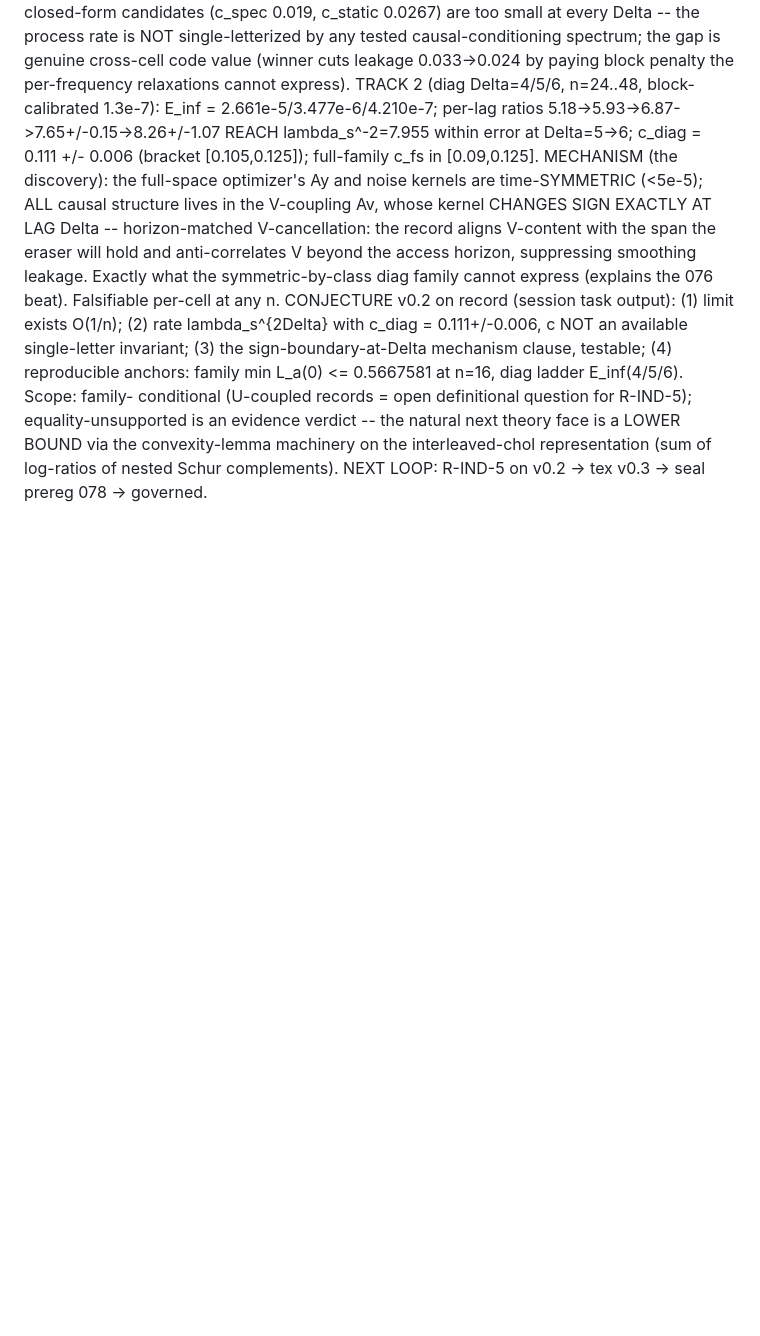
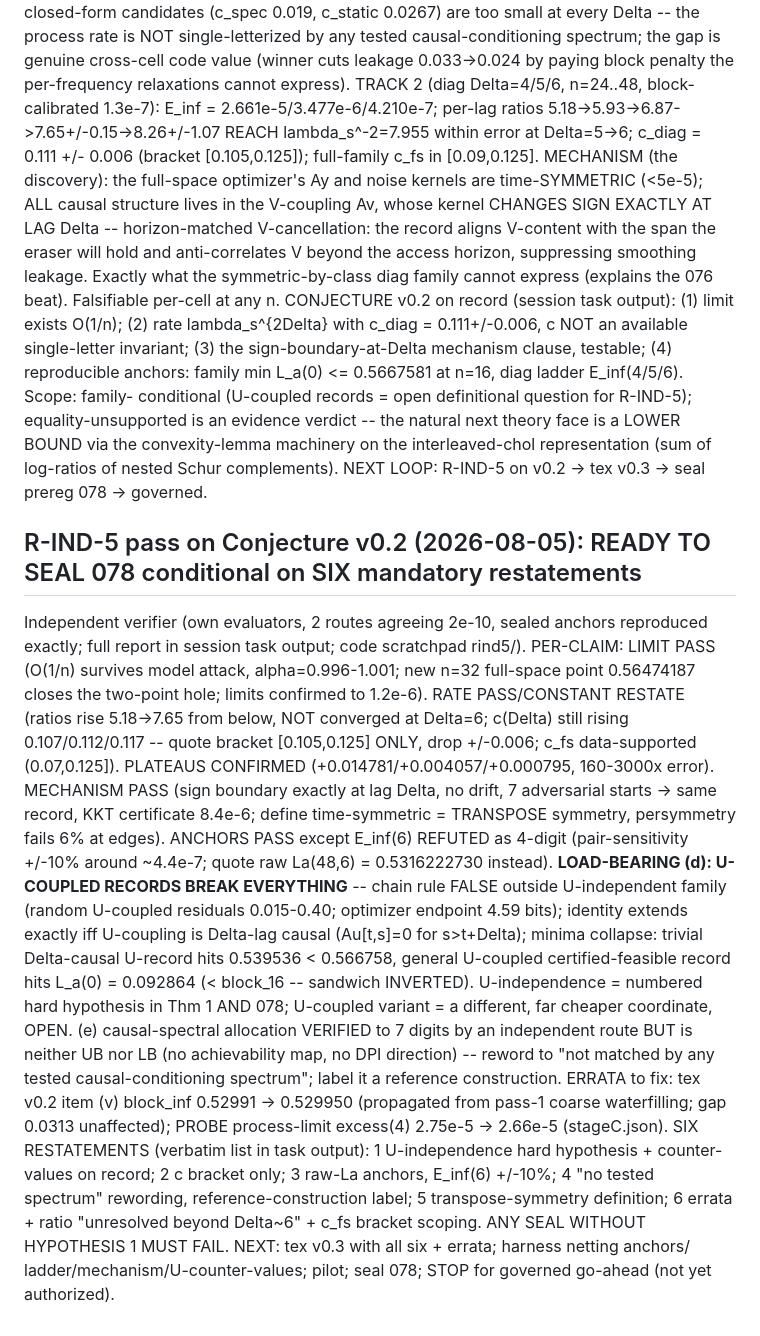
Before and after one commit to ahb-sjsu/geometric-observation, a Markdown page: paper/go14-causal-erasure-PROBE.md, the part around the change. Rendered like a GitHub page; blank space fills up the shorter version.

Commit message:
GO-14 R-IND-5 on v0.2: READY TO SEAL 078 conditional on six restatements -- U-independence is load-bearing
The verifier's headline: U-coupled records break the chain rule
(4.59-bit residual at the endpoint) and collapse the coordinate to
0.0929, inverting the sandwich -- U-independence becomes a numbered
hard hypothesis, with the exact Delta-causal-coupling extension and
both counter-values on record. Constants rescoped to brackets,
E_inf(6) demoted to a raw-La anchor, causal-spectral allocation
labeled a reference construction (neither UB nor LB), transpose-
symmetry definition fixed, and the sealed tex's block_inf erratum
(0.52991 -> 0.529950) caught. Every reproducible number confirmed
independently to 7-10 digits; new n=32 full-space point closes the
extrapolation hole.

Co-Authored-By: Claude Fable 5 <noreply@anthropic.com>

```diff
--- a/paper/go14-causal-erasure-PROBE.md
+++ b/paper/go14-causal-erasure-PROBE.md
@@ -212,3 +212,46 @@ next theory face is a LOWER BOUND via the convexity-lemma machinery
 on the interleaved-chol representation (sum of log-ratios of nested
 Schur complements). NEXT LOOP: R-IND-5 on v0.2 -> tex v0.3 -> seal
 prereg 078 -> governed.
+
+## R-IND-5 pass on Conjecture v0.2 (2026-08-05): READY TO SEAL 078 conditional on SIX mandatory restatements
+
+Independent verifier (own evaluators, 2 routes agreeing 2e-10,
+sealed anchors reproduced exactly; full report in session task
+output; code scratchpad rind5/). PER-CLAIM: LIMIT PASS (O(1/n)
+survives model attack, alpha=0.996-1.001; new n=32 full-space point
+0.56474187 closes the two-point hole; limits confirmed to 1.2e-6).
+RATE PASS/CONSTANT RESTATE (ratios rise 5.18->7.65 from below,
+NOT converged at Delta=6; c(Delta) still rising 0.107/0.112/0.117 --
+quote bracket [0.105,0.125] ONLY, drop +/-0.006; c_fs data-supported
+(0.07,0.125]). PLATEAUS CONFIRMED (+0.014781/+0.004057/+0.000795,
+160-3000x error). MECHANISM PASS (sign boundary exactly at lag
+Delta, no drift, 7 adversarial starts -> same record, KKT certificate
+8.4e-6; define time-symmetric = TRANSPOSE symmetry, persymmetry
+fails 6% at edges). ANCHORS PASS except E_inf(6) REFUTED as 4-digit
+(pair-sensitivity +/-10% around ~4.4e-7; quote raw La(48,6) =
+0.5316222730 instead).
+**LOAD-BEARING (d): U-COUPLED RECORDS BREAK EVERYTHING** -- chain
+rule FALSE outside U-independent family (random U-coupled residuals
+0.015-0.40; optimizer endpoint 4.59 bits); identity extends exactly
+iff U-coupling is Delta-lag causal (Au[t,s]=0 for s>t+Delta); minima
+collapse: trivial Delta-causal U-record hits 0.539536 < 0.566758,
+general U-coupled certified-feasible record hits L_a(0) = 0.092864
+(< block_16 -- sandwich INVERTED). U-independence = numbered hard
+hypothesis in Thm 1 AND 078; U-coupled variant = a different,
+far cheaper coordinate, OPEN.
+(e) causal-spectral allocation VERIFIED to 7 digits by an
+independent route BUT is neither UB nor LB (no achievability map, no
+DPI direction) -- reword to "not matched by any tested
+causal-conditioning spectrum"; label it a reference construction.
+ERRATA to fix: tex v0.2 item (v) block_inf 0.52991 -> 0.529950
+(propagated from pass-1 coarse waterfilling; gap 0.0313 unaffected);
+PROBE process-limit excess(4) 2.75e-5 -> 2.66e-5 (stageC.json).
+SIX RESTATEMENTS (verbatim list in task output): 1 U-independence
+hard hypothesis + counter-values on record; 2 c bracket only;
+3 raw-La anchors, E_inf(6) +/-10%; 4 "no tested spectrum" rewording,
+reference-construction label; 5 transpose-symmetry definition;
+6 errata + ratio "unresolved beyond Delta~6" + c_fs bracket scoping.
+ANY SEAL WITHOUT HYPOTHESIS 1 MUST FAIL.
+NEXT: tex v0.3 with all six + errata; harness netting anchors/
+ladder/mechanism/U-counter-values; pilot; seal 078; STOP for
+governed go-ahead (not yet authorized).
```
